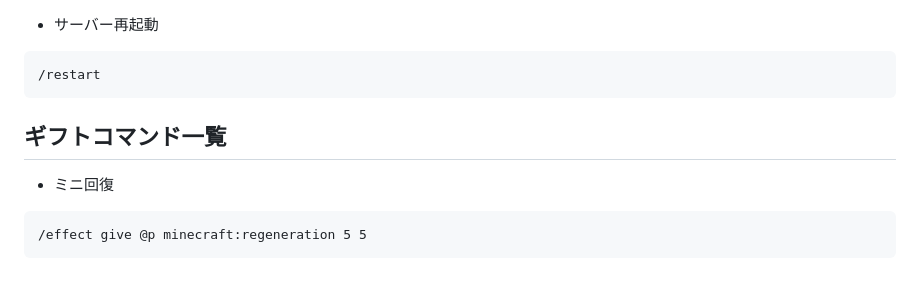
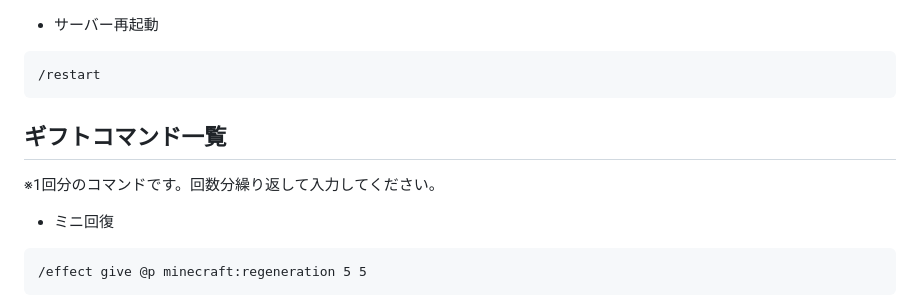
Before and after one commit to dev-LIBERTAS/docs, a Markdown page: description-of-each-game/athletic2.md, the part around the change. Drawn GitHub-style; blank space fills up the shorter version.

````diff
--- a/description-of-each-game/athletic2.md
+++ b/description-of-each-game/athletic2.md
@@ -60,6 +60,8 @@ order: 699997
 ```
 
 ## ギフトコマンド一覧
+※1回分のコマンドです。回数分繰り返して入力してください。
+
 - ミニ回復
 ```
 /effect give @p minecraft:regeneration 5 5
````
